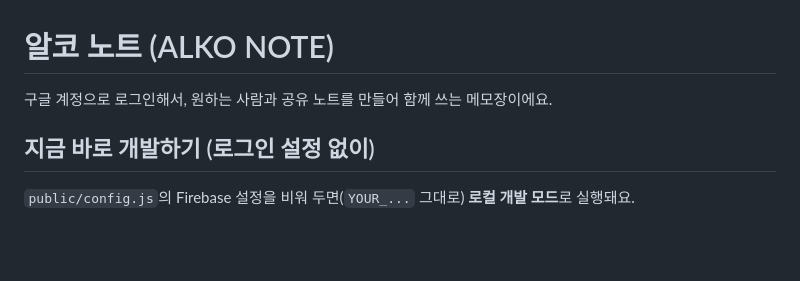
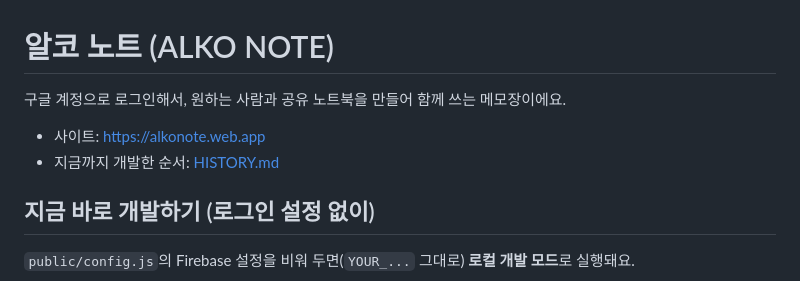
Before and after one commit to heebonyang/alkomemo, a Markdown page: README.md, the part around the change. GitHub-like rendering; blank space fills up the shorter version.

Commit message:
README 맨 위에 사이트 주소와 개발 기록(HISTORY.md) 링크
Co-Authored-By: Claude Opus 5.5 <noreply@anthropic.com>
Claude-Session: https://claude.ai/code/session_01A8trTaaoNSwfZwSNU81ofE

```diff
--- a/README.md
+++ b/README.md
@@ -1,6 +1,9 @@
 # 알코 노트 (ALKO NOTE)
 
-구글 계정으로 로그인해서, 원하는 사람과 공유 노트를 만들어 함께 쓰는 메모장이에요.
+구글 계정으로 로그인해서, 원하는 사람과 공유 노트북을 만들어 함께 쓰는 메모장이에요.
+
+- 사이트: https://alkonote.web.app
+- 지금까지 개발한 순서: [HISTORY.md](HISTORY.md)
 
 ## 지금 바로 개발하기 (로그인 설정 없이)
 
```
